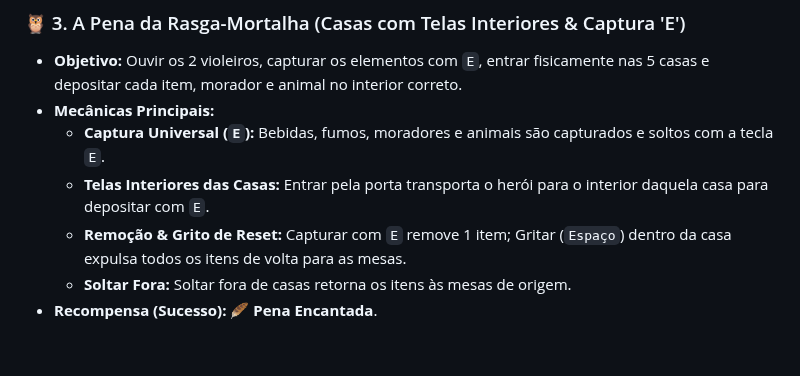
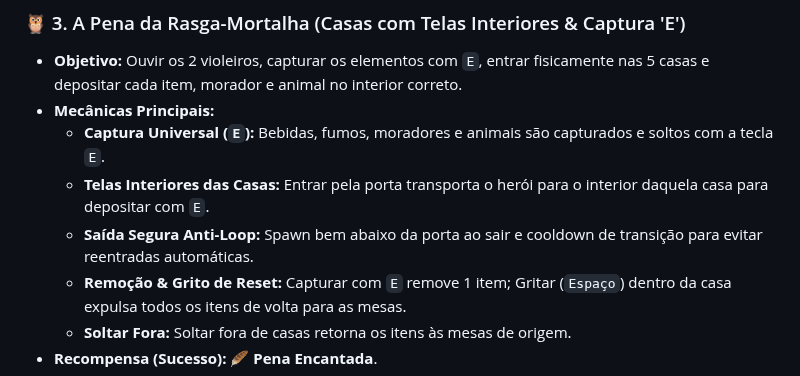
Before and after one commit to Gabriel-Aragao/o-cordel-de-coisinha, a Markdown page: README.md, the part around the change. GitHub-like rendering; blank space fills up the shorter version.

Commit message:
[gunpei] - docs: atualizar README.md com saida segura anti loop na F3

```diff
--- a/README.md
+++ b/README.md
@@ -75,6 +75,7 @@ Para retornar ao mundo real, Coisinha precisa entrar em cada uma das 4 história
 * **Mecânicas Principais:**
   - **Captura Universal (`E`):** Bebidas, fumos, moradores e animais são capturados e soltos com a tecla `E`.
   - **Telas Interiores das Casas:** Entrar pela porta transporta o herói para o interior daquela casa para depositar com `E`.
+  - **Saída Segura Anti-Loop:** Spawn bem abaixo da porta ao sair e cooldown de transição para evitar reentradas automáticas.
   - **Remoção & Grito de Reset:** Capturar com `E` remove 1 item; Gritar (`Espaço`) dentro da casa expulsa todos os itens de volta para as mesas.
   - **Soltar Fora:** Soltar fora de casas retorna os itens às mesas de origem.
 * **Recompensa (Sucesso):** 🪶 **Pena Encantada**.
```
